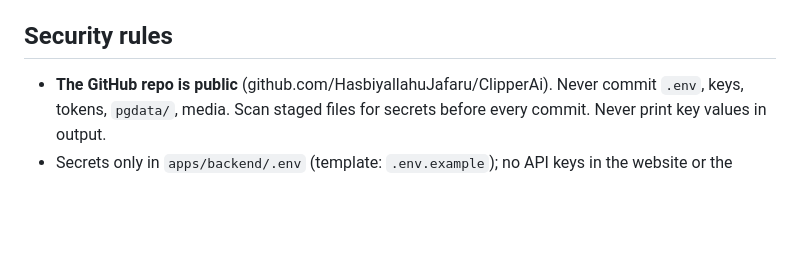
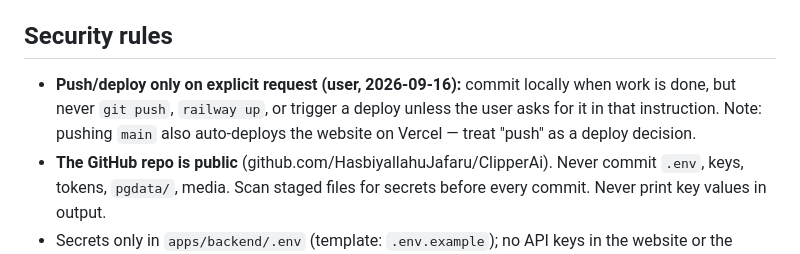
Before and after one commit to HasbiyallahuJafaru/ClipperAi, a Markdown page: .claude/CLAUDE.md, the part around the change. GitHub-like rendering; blank space fills up the shorter version.

Commit message:
Rule: push and deploy only on explicit request

```diff
--- a/.claude/CLAUDE.md
+++ b/.claude/CLAUDE.md
@@ -122,6 +122,9 @@ what's pending, new gotchas). Dates are absolute (YYYY-MM-DD).
   `YT-Clipper` holds competitors, positioning and the research log.
 
 ## Security rules
+- **Push/deploy only on explicit request (user, 2026-09-16):** commit locally when work is done, but never `git push`,
+  `railway up`, or trigger a deploy unless the user asks for it in that instruction. Note: pushing `main` also
+  auto-deploys the website on Vercel — treat "push" as a deploy decision.
 - **The GitHub repo is public** (github.com/HasbiyallahuJafaru/ClipperAi). Never commit `.env`, keys, tokens,
   `pgdata/`, media. Scan staged files for secrets before every commit. Never print key values in output.
 - Secrets only in `apps/backend/.env` (template: `.env.example`); no API keys in the website or the mobile app.
```
